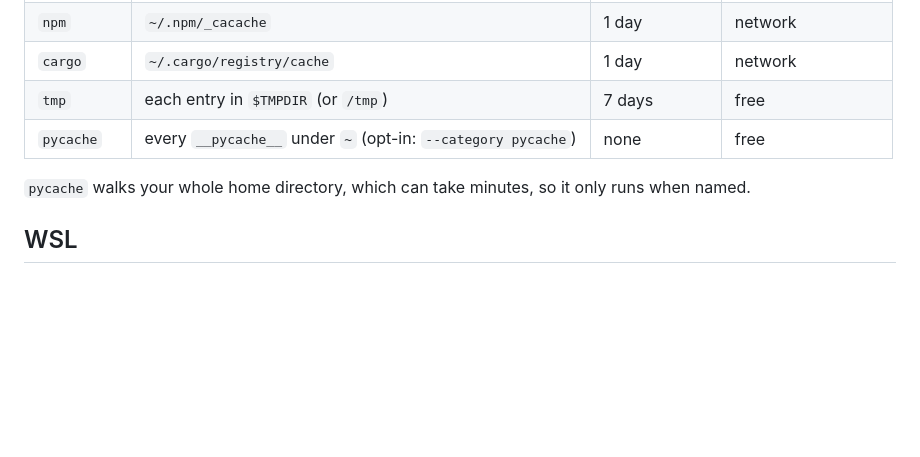
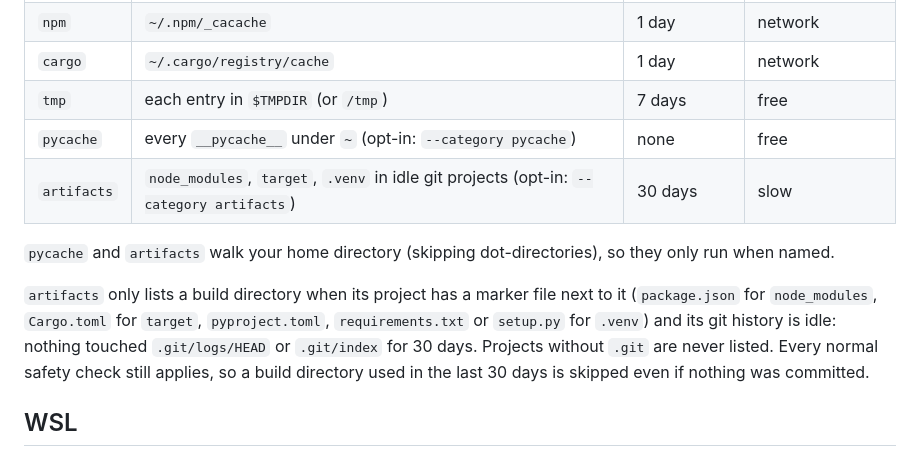
Before and after one commit to dpologdvinity/safesweep, a Markdown page: README.md, the part around the change. Drawn GitHub-style; blank space fills up the shorter version.

Commit message:
docs(readme): document artifacts rule

```diff
--- a/README.md
+++ b/README.md
@@ -63,8 +63,11 @@ Reported sizes count only files with a single hard link. uv hardlinks its cache
 | `cargo` | `~/.cargo/registry/cache` | 1 day | network |
 | `tmp` | each entry in `$TMPDIR` (or `/tmp`) | 7 days | free |
 | `pycache` | every `__pycache__` under `~` (opt-in: `--category pycache`) | none | free |
+| `artifacts` | `node_modules`, `target`, `.venv` in idle git projects (opt-in: `--category artifacts`) | 30 days | slow |
 
-`pycache` walks your whole home directory, which can take minutes, so it only runs when named.
+`pycache` and `artifacts` walk your home directory (skipping dot-directories), so they only run when named.
+
+`artifacts` only lists a build directory when its project has a marker file next to it (`package.json` for `node_modules`, `Cargo.toml` for `target`, `pyproject.toml`, `requirements.txt` or `setup.py` for `.venv`) and its git history is idle: nothing touched `.git/logs/HEAD` or `.git/index` for 30 days. Projects without `.git` are never listed. Every normal safety check still applies, so a build directory used in the last 30 days is skipped even if nothing was committed.
 
 ## WSL
 
```
